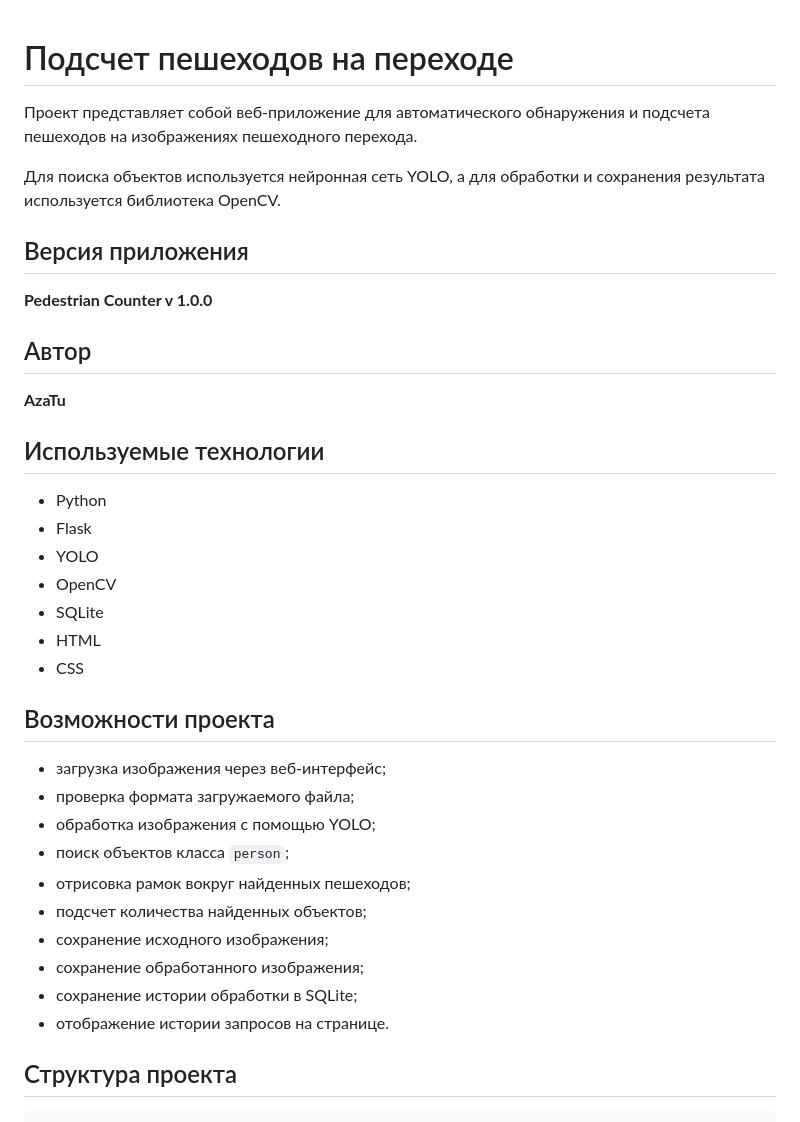
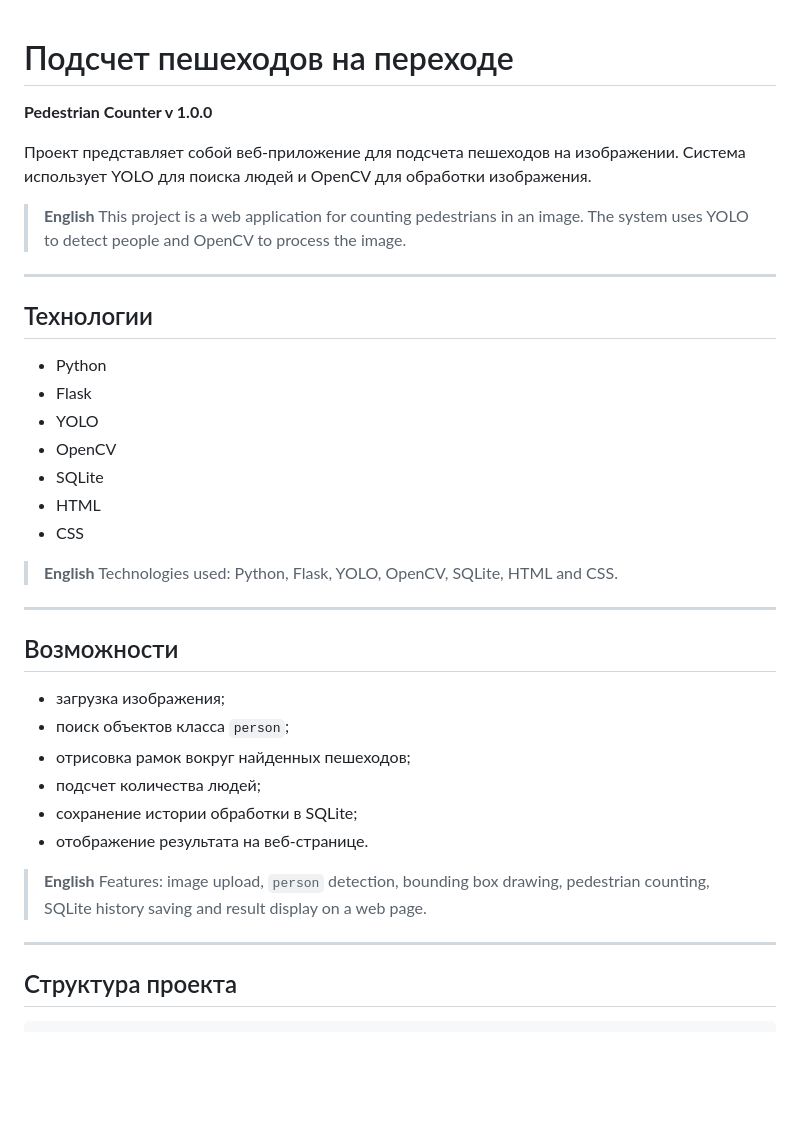
Before and after one commit to AzaAzaTu/Pedestrian-Counter, a Markdown page: README.md, the part around one of its changes. Rendered like a GitHub page; blank space fills up the shorter version.

```diff
--- a/README.md
+++ b/README.md
@@ -1,18 +1,17 @@
 # Подсчет пешеходов на переходе
-
-Проект представляет собой веб-приложение для автоматического обнаружения и подсчета пешеходов на изображениях пешеходного перехода.
-
-Для поиска объектов используется нейронная сеть YOLO, а для обработки и сохранения результата используется библиотека OpenCV.
-
-## Версия приложения
 
 **Pedestrian Counter v 1.0.0**
 
-## Автор
+Проект представляет собой веб-приложение для подсчета пешеходов на изображении.
+Система использует YOLO для поиска людей и OpenCV для обработки изображения.
 
-**AzaTu**
+> **English**
+> This project is a web application for counting pedestrians in an image.
+> The system uses YOLO to detect people and OpenCV to process the image.
 
-## Используемые технологии
+---
+
+## Технологии
 
 * Python
 * Flask
@@ -22,18 +21,24 @@
 * HTML
 * CSS
 
-## Возможности проекта
+> **English**
+> Technologies used: Python, Flask, YOLO, OpenCV, SQLite, HTML and CSS.
 
-* загрузка изображения через веб-интерфейс;
-* проверка формата загружаемого файла;
-* обработка изображения с помощью YOLO;
+---
+
+## Возможности
+
+* загрузка изображения;
 * поиск объектов класса `person`;
 * отрисовка рамок вокруг найденных пешеходов;
-* подсчет количества найденных объектов;
-* сохранение исходного изображения;
-* сохранение обработанного изображения;
+* подсчет количества людей;
 * сохранение истории обработки в SQLite;
-* отображение истории запросов на странице.
+* отображение результата на веб-странице.
+
+> **English**
+> Features: image upload, `person` detection, bounding box drawing, pedestrian counting, SQLite history saving and result display on a web page.
+
+---
 
 ## Структура проекта
 
```
Also changed, not shown: other parts of README.md (+63 -138 lines).
